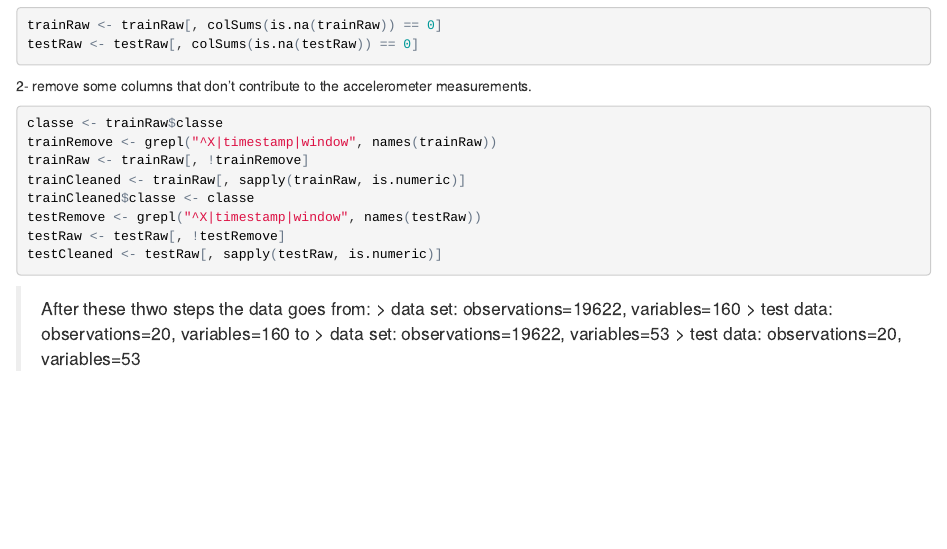
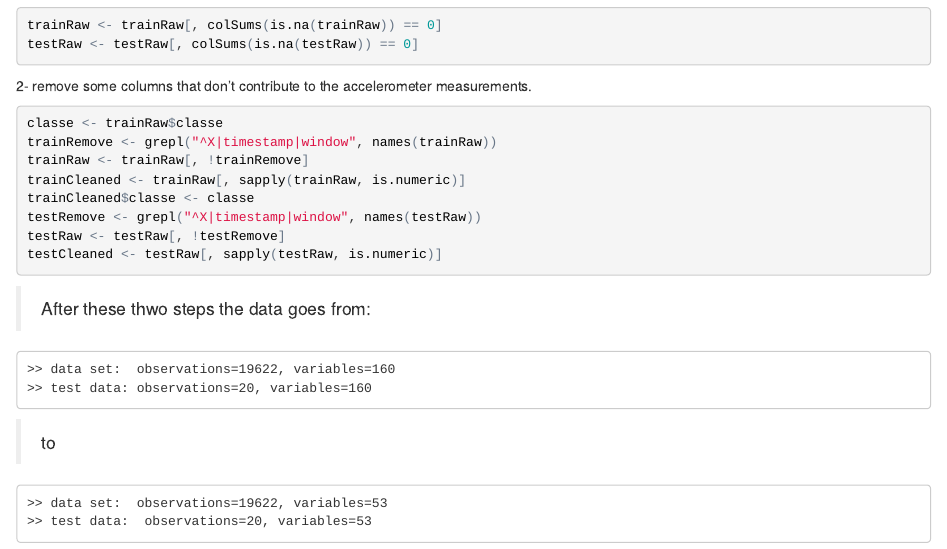
Before and after one commit to to-more/Practical_Machine_Learning_Project, an R Markdown document (index.Rmd): the page in a window 1100 px wide, from 1030 px down. The pictures show the output file index.html that the author committed with the source, opened offline.

Commit message:
fixing text in report

````diff
--- a/index.Rmd
+++ b/index.Rmd
@@ -65,8 +65,12 @@ testRaw <- testRaw[, !testRemove]
 testCleaned <- testRaw[, sapply(testRaw, is.numeric)]
 ```
 > After these thwo steps the data goes from:
-> > data set:  observations=19622, variables=160
-> > test data: observations=20, variables=160
+```
+>> data set:  observations=19622, variables=160
+>> test data: observations=20, variables=160
+```
 > to
-> > data set:  observations=19622, variables=53
-> > test data:  observations=20, variables=53
+```
+>> data set:  observations=19622, variables=53
+>> test data:  observations=20, variables=53
+```
````
Also changed, not shown: index.html.
